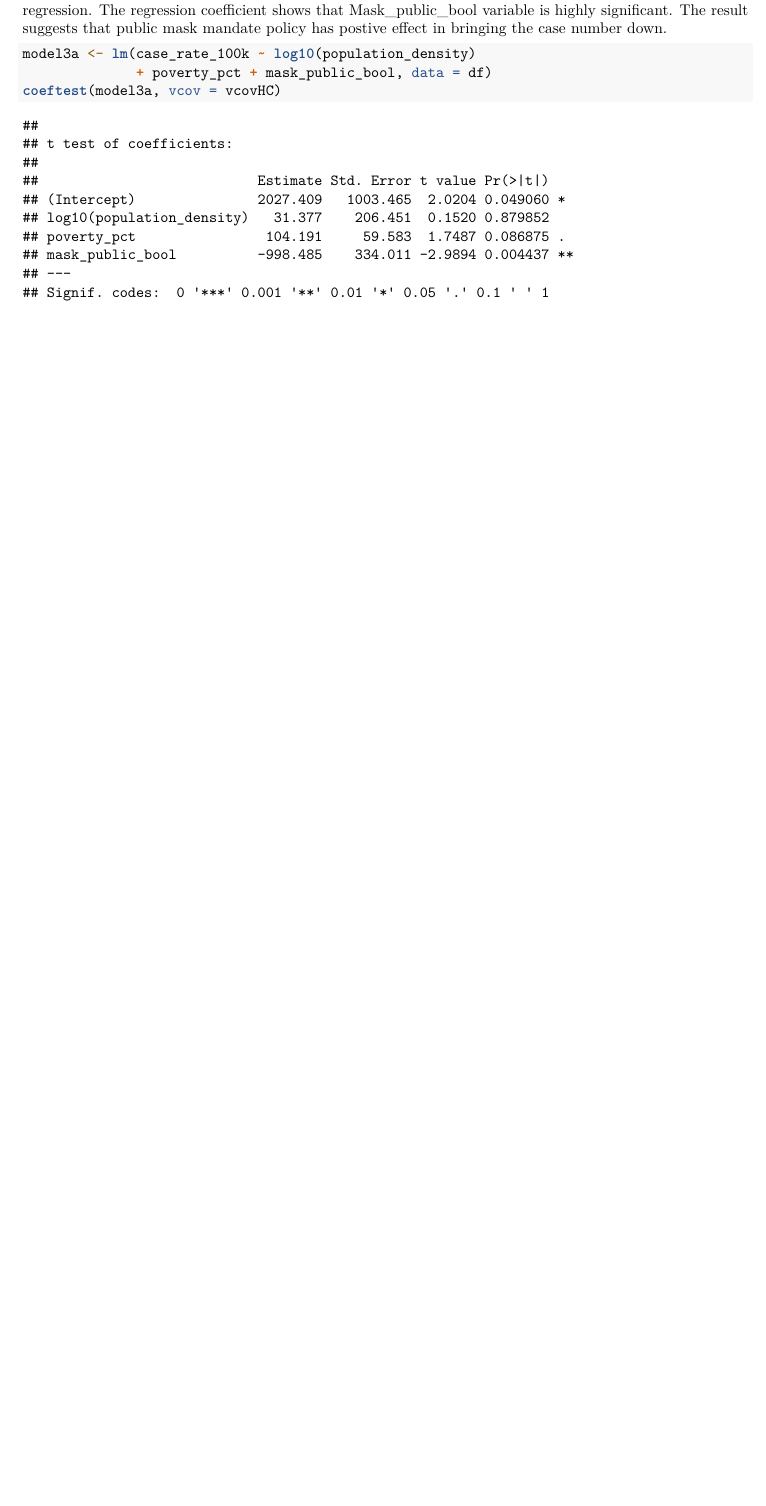
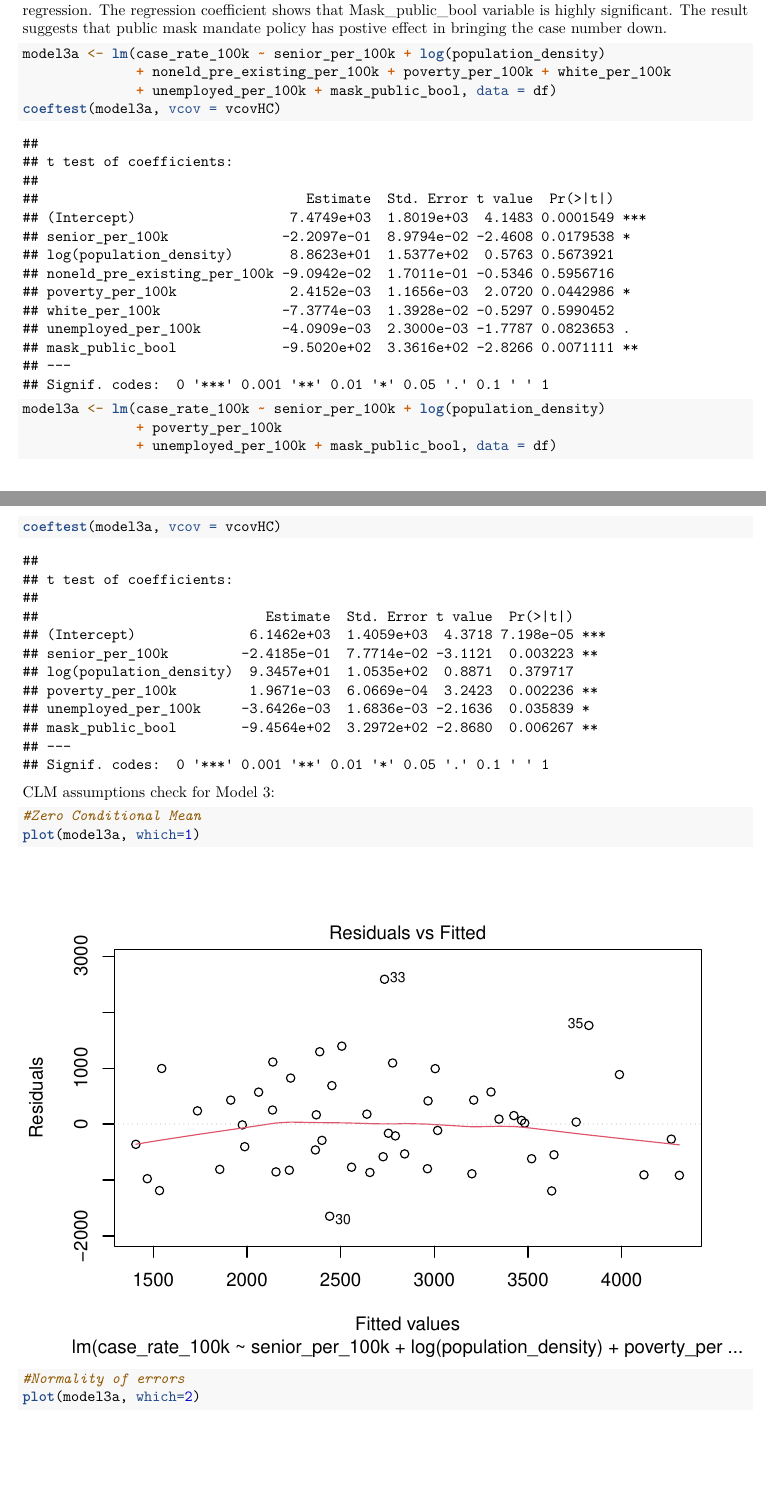
Before and after one commit to stemlock/COVID19_Regression_Study, an R Markdown document (Jackson_Liu_Temlock_Zhang_Lab2_Draft_Report.Rmd): part of page 23 of 35 before the commit and two parts of pages 23 and 24 of 38 after it, the two joined at a grey line, cut so that both start at the same text, the shorter picture padded with empty space. Rendered offline with R 4.5, knitr and Pandoc, then LaTeX, with nearby package versions.

Commit message:
Update Jackson_Liu_Temlock_Zhang_Lab2_Draft_Report.Rmd
model 3 update from model 2

````diff
--- a/Jackson_Liu_Temlock_Zhang_Lab2_Draft_Report.Rmd
+++ b/Jackson_Liu_Temlock_Zhang_Lab2_Draft_Report.Rmd
@@ -475,7 +475,21 @@ df %>%
 Next, the linear model is created from model 2 with the mask policy variables added for the regression. The regression coefficient shows that Mask_public_bool variable is highly significant. The result suggests that public mask mandate policy has postive effect in bringing the case number down.
 
 ```{r}
-model3a <- lm(case_rate_100k ~ log10(population_density)
-              + poverty_pct + mask_public_bool, data = df)
+model3a <- lm(case_rate_100k ~ senior_per_100k + log(population_density)
+              + noneld_pre_existing_per_100k + poverty_per_100k + white_per_100k
+              + unemployed_per_100k + mask_public_bool, data = df)
+coeftest(model3a, vcov = vcovHC)
+
+model3a <- lm(case_rate_100k ~ senior_per_100k + log(population_density)
+              + poverty_per_100k
+              + unemployed_per_100k + mask_public_bool, data = df)
 coeftest(model3a, vcov = vcovHC)
 ```
+
+CLM assumptions check for Model 3:
+```{r}
+#Zero Conditional Mean
+plot(model3a, which=1)
+
+#Normality of errors
+plot(model3a, which=2)
````
Also changed, not shown: Jackson_Liu_Temlock_Zhang_Lab2_Draft_Report.Rmd (10 more changed lines).
